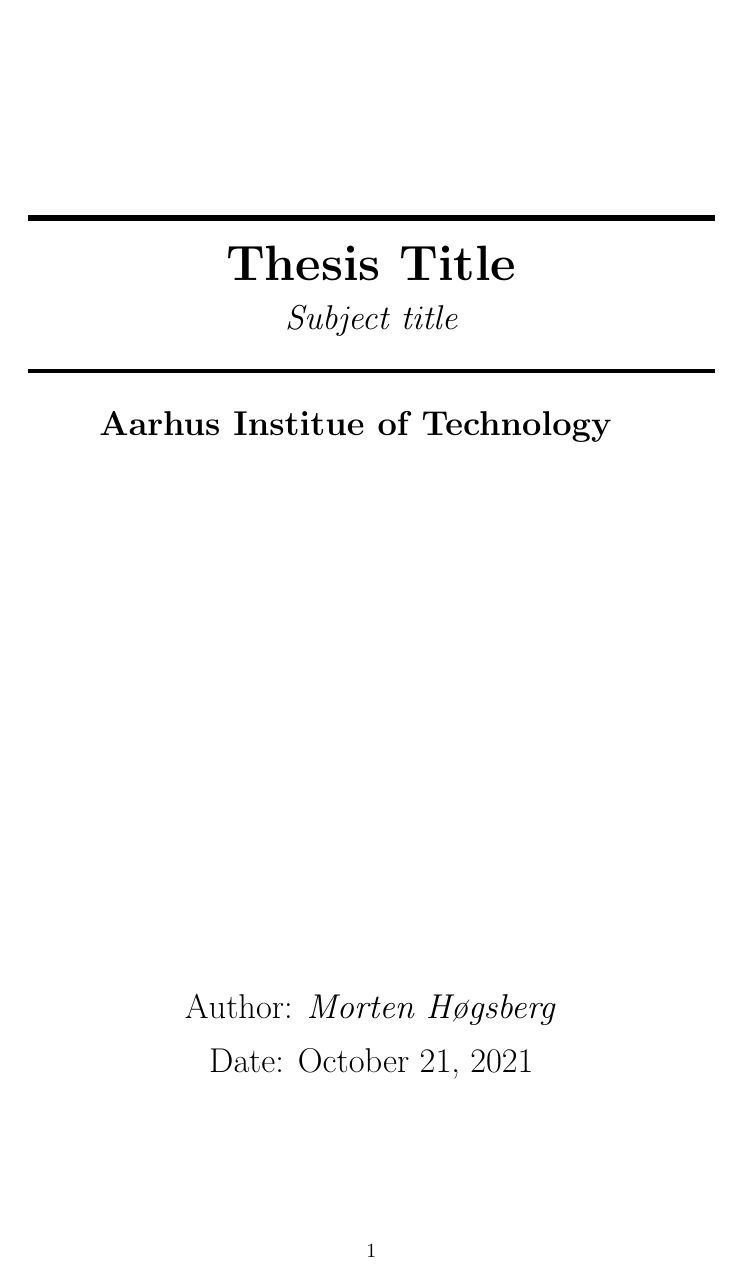
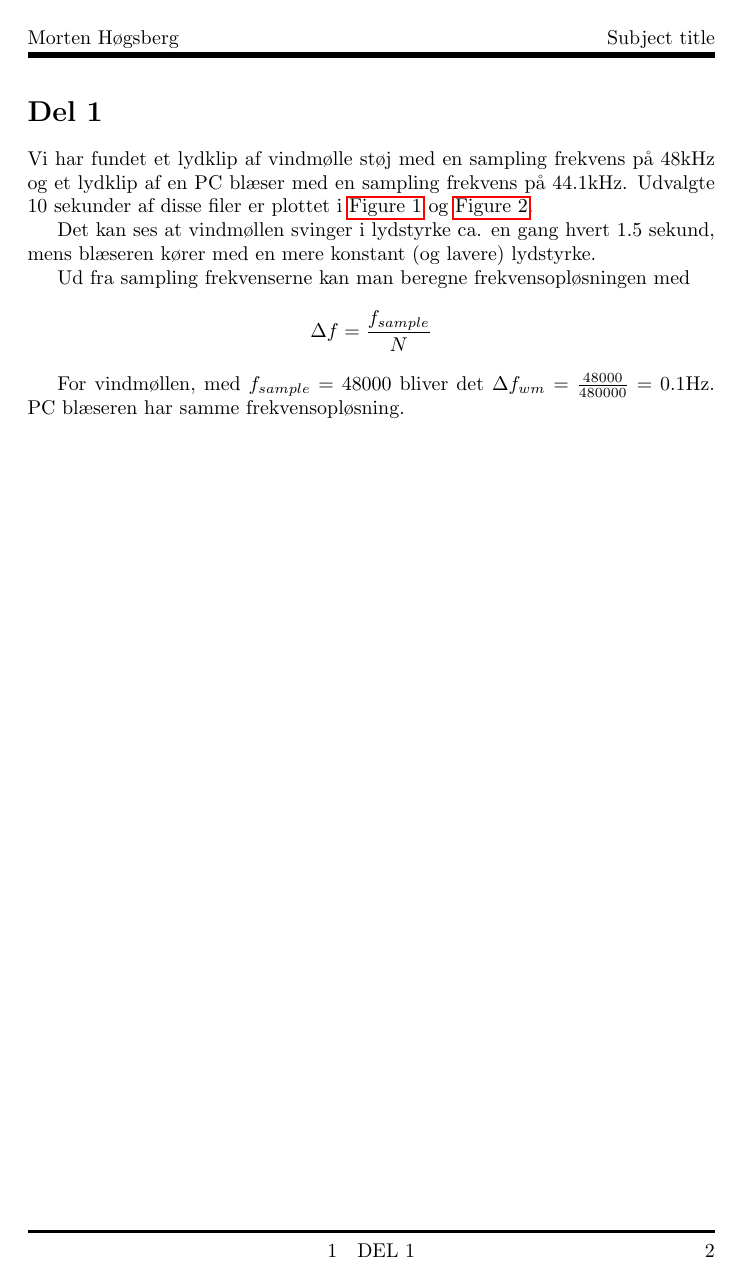
Before and after one commit to UniquesKernel/DSB_MiniProjectB, a LaTeX document (main.tex, which reads Part1-4.tex): the whole page before the commit and page 2 of 4 after it. Compiled offline with pdfLaTeX.

Commit message:
part1 done

```diff
--- /dev/null
+++ b/Part1-4.tex
@@ -0,0 +1,13 @@
+\section{Del 1}
+
+Vi har fundet et lydklip af vindmølle støj med en sampling frekvens på 48kHz og et lydklip af en PC blæser med en sampling frekvens på 44.1kHz. Udvalgte 10 sekunder af disse filer er plottet i \autoref{fig:wm_10s} og \autoref{fig:pc_10s}.
+
+Det kan ses at vindmøllen svinger i lydstyrke ca. en gang hvert 1.5 sekund, mens blæseren kører med en mere konstant (og lavere) lydstyrke.
+
+Ud fra sampling frekvenserne kan man beregne frekvensopløsningen med
+\begin{equation}
+\Delta f = \frac{f_{sample}}{N}
+\end{equation}
+
+For vindmøllen, med $f_{sample}=48000$ bliver det $\Delta f_{wm} = \frac{48000}{480000} = 0.1$Hz.
+PC blæseren har samme frekvensopløsning.
```
Also changed, not shown: main.tex (+4 -0 lines), main.pdf (added), Part1-4.tex (15 more changed lines).
